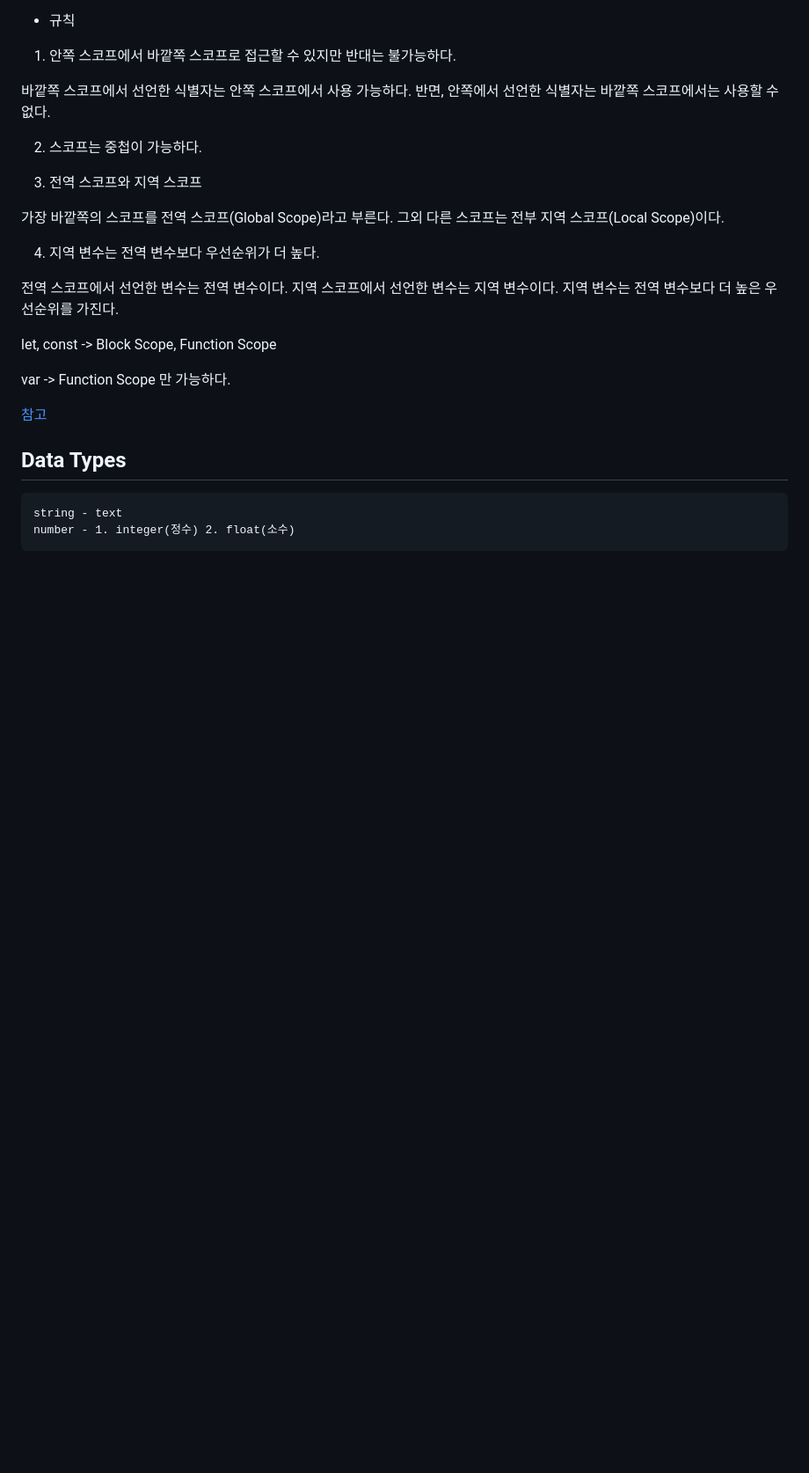
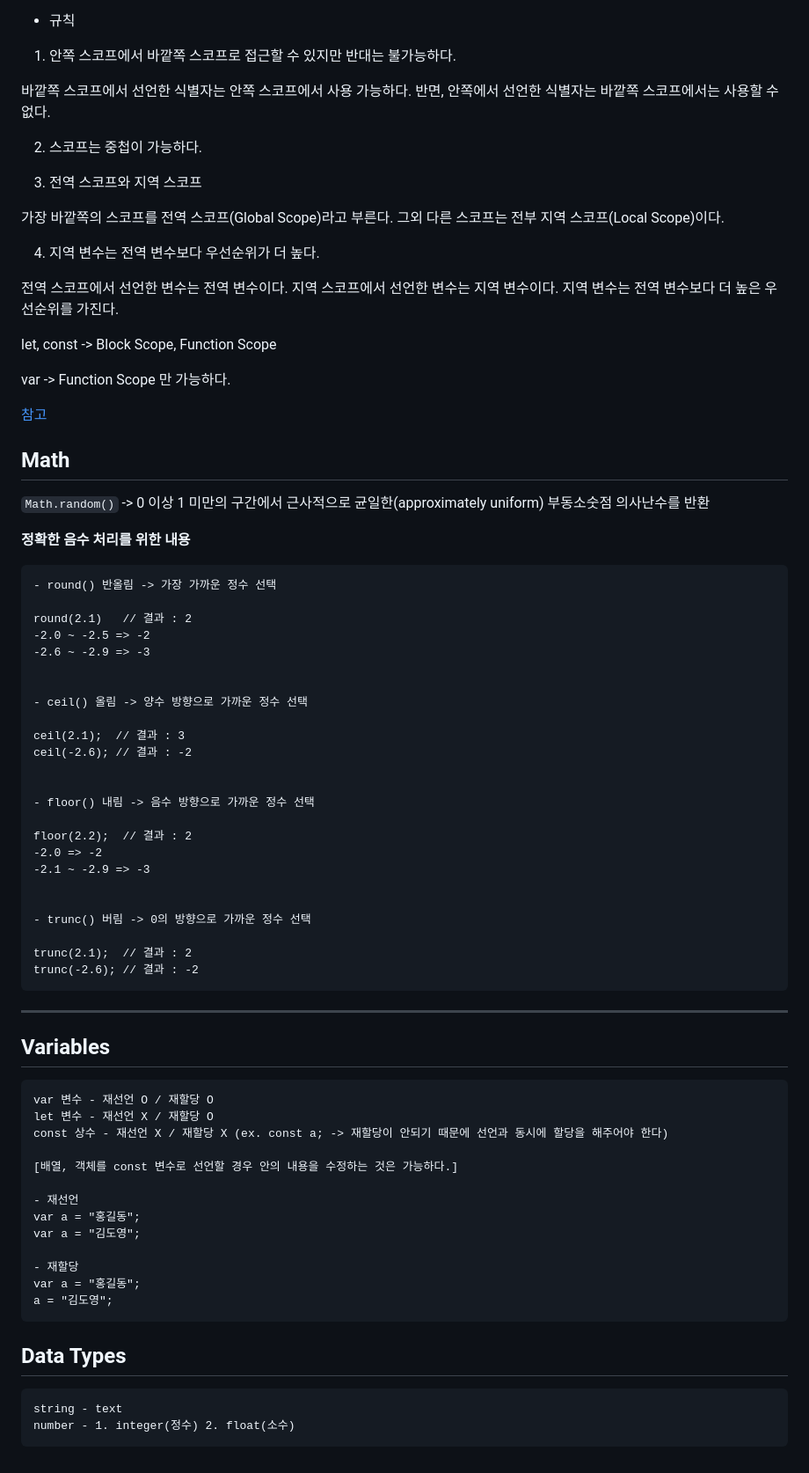
Before and after one commit to euijunh/momentum, a Markdown page: README.md, the part around one of its changes. Shown at 88% size. Rendered like a GitHub page; blank space fills up the shorter version.

````diff
--- a/README.md
+++ b/README.md
@@ -149,6 +133,64 @@ var -> Function Scope 만 가능하다.
 
 [참고](https://hanamon.kr/javascript-%EC%8A%A4%EC%BD%94%ED%94%84%EC%99%80-%EB%B3%80%EC%88%98%EC%84%A0%EC%96%B8%ED%82%A4%EC%9B%8C%EB%93%9C-%EC%B0%A8%EC%9D%B4%EC%A0%90/)
 
+
+
+
+## Math
+
+`Math.random()` -> 0 이상 1 미만의 구간에서 근사적으로 균일한(approximately uniform) 부동소숫점 의사난수를 반환
+
+**정확한 음수 처리를 위한 내용**
+
+```
+- round() 반올림 -> 가장 가까운 정수 선택
+
+round(2.1)   // 결과 : 2
+-2.0 ~ -2.5 => -2
+-2.6 ~ -2.9 => -3
+
+
+- ceil() 올림 -> 양수 방향으로 가까운 정수 선택
+
+ceil(2.1);  // 결과 : 3
+ceil(-2.6); // 결과 : -2
+
+
+- floor() 내림 -> 음수 방향으로 가까운 정수 선택
+
+floor(2.2);  // 결과 : 2
+-2.0 => -2
+-2.1 ~ -2.9 => -3
+
+
+- trunc() 버림 -> 0의 방향으로 가까운 정수 선택
+
+trunc(2.1);  // 결과 : 2
+trunc(-2.6); // 결과 : -2
+```
+
+
+---
+
+## Variables
+```
+var 변수 - 재선언 O / 재할당 O
+let 변수 - 재선언 X / 재할당 O
+const 상수 - 재선언 X / 재할당 X (ex. const a; -> 재할당이 안되기 때문에 선언과 동시에 할당을 해주어야 한다)
+
+[배열, 객체를 const 변수로 선언할 경우 안의 내용을 수정하는 것은 가능하다.]
+
+- 재선언
+var a = "홍길동";
+var a = "김도영";
+
+- 재할당
+var a = "홍길동";
+a = "김도영";
+```
+
+
+
 ## Data Types
 ```
 string - text
````
Also changed, not shown: other parts of README.md (+0 -16 lines).
